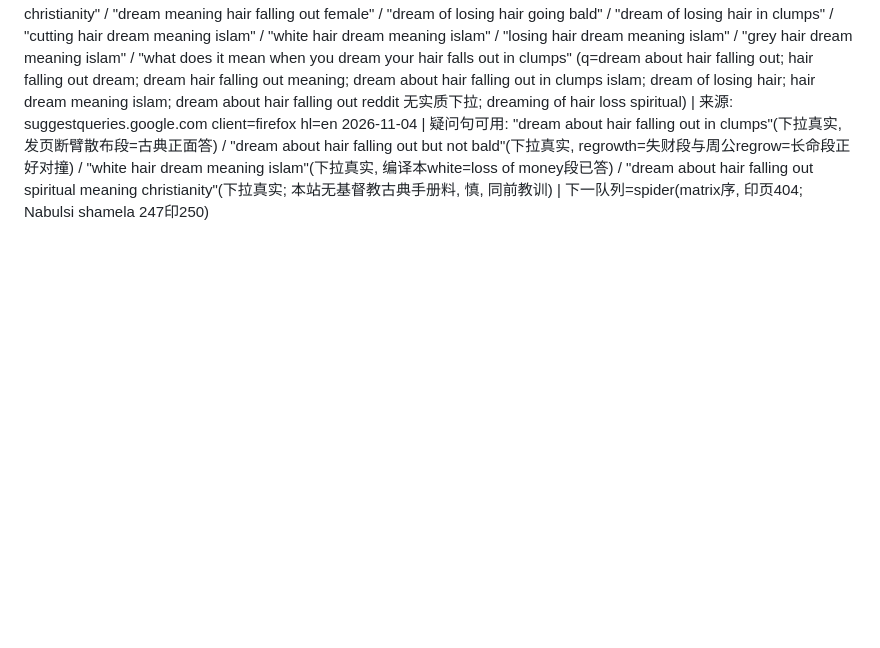
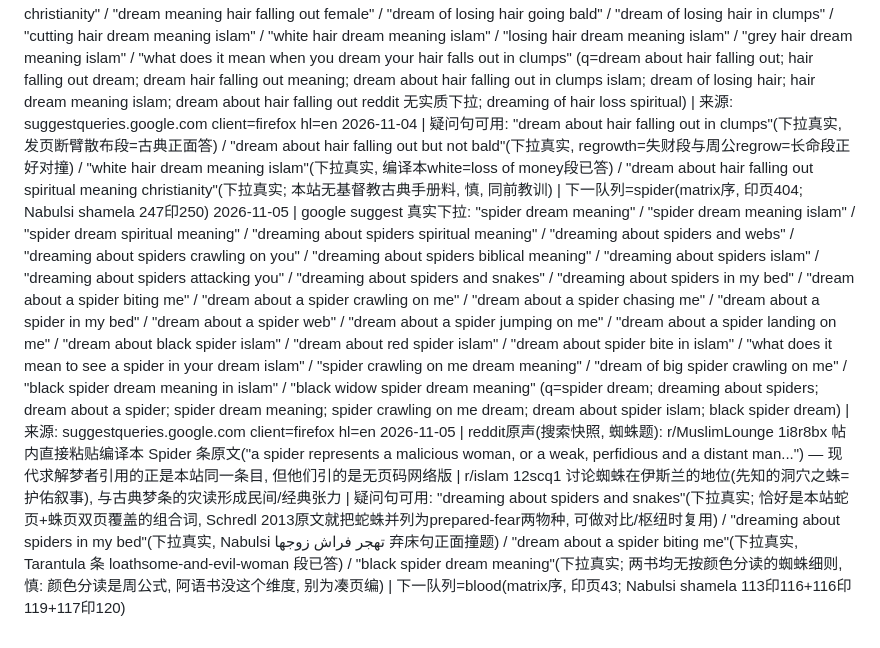
Before and after one commit to ti-kiu/teethdreammeaning.com, a Markdown page: seo/ammo.md, the part around the change. Drawn GitHub-style; blank space fills up the shorter version.

```diff
--- a/seo/ammo.md
+++ b/seo/ammo.md
@@ -21,3 +21,5 @@
 2026-11-03 | 下一队列=gold(matrix序, 印页189; Nabulsi shamela 124印127+125印128)
 2026-11-04 | google suggest 真实下拉: "dream about hair falling out meaning" / "dream about hair falling out in clumps" / "dream about hair falling out spiritual meaning" / "dream about hair falling out islam" / "dream about hair falling out but not bald" / "hair falling out dream biblical meaning" / "dreaming hair falling out spiritual meaning christianity" / "dream meaning hair falling out female" / "dream of losing hair going bald" / "dream of losing hair in clumps" / "cutting hair dream meaning islam" / "white hair dream meaning islam" / "losing hair dream meaning islam" / "grey hair dream meaning islam" / "what does it mean when you dream your hair falls out in clumps" (q=dream about hair falling out; hair falling out dream; dream hair falling out meaning; dream about hair falling out in clumps islam; dream of losing hair; hair dream meaning islam; dream about hair falling out reddit 无实质下拉; dreaming of hair loss spiritual) | 来源: suggestqueries.google.com client=firefox hl=en
 2026-11-04 | 疑问句可用: "dream about hair falling out in clumps"(下拉真实, 发页断臂散布段=古典正面答) / "dream about hair falling out but not bald"(下拉真实, regrowth=失财段与周公regrow=长命段正好对撞) / "white hair dream meaning islam"(下拉真实, 编译本white=loss of money段已答) / "dream about hair falling out spiritual meaning christianity"(下拉真实; 本站无基督教古典手册料, 慎, 同前教训) | 下一队列=spider(matrix序, 印页404; Nabulsi shamela 247印250)
+2026-11-05 | google suggest 真实下拉: "spider dream meaning" / "spider dream meaning islam" / "spider dream spiritual meaning" / "dreaming about spiders spiritual meaning" / "dreaming about spiders and webs" / "dreaming about spiders crawling on you" / "dreaming about spiders biblical meaning" / "dreaming about spiders islam" / "dreaming about spiders attacking you" / "dreaming about spiders and snakes" / "dreaming about spiders in my bed" / "dream about a spider biting me" / "dream about a spider crawling on me" / "dream about a spider chasing me" / "dream about a spider in my bed" / "dream about a spider web" / "dream about a spider jumping on me" / "dream about a spider landing on me" / "dream about black spider islam" / "dream about red spider islam" / "dream about spider bite in islam" / "what does it mean to see a spider in your dream islam" / "spider crawling on me dream meaning" / "dream of big spider crawling on me" / "black spider dream meaning in islam" / "black widow spider dream meaning" (q=spider dream; dreaming about spiders; dream about a spider; spider dream meaning; spider crawling on me dream; dream about spider islam; black spider dream) | 来源: suggestqueries.google.com client=firefox hl=en
+2026-11-05 | reddit原声(搜索快照, 蜘蛛题): r/MuslimLounge 1i8r8bx 帖内直接粘贴编译本 Spider 条原文("a spider represents a malicious woman, or a weak, perfidious and a distant man...") — 现代求解梦者引用的正是本站同一条目, 但他们引的是无页码网络版 | r/islam 12scq1 讨论蜘蛛在伊斯兰的地位(先知的洞穴之蛛=护佑叙事), 与古典梦条的灾读形成民间/经典张力 | 疑问句可用: "dreaming about spiders and snakes"(下拉真实; 恰好是本站蛇页+蛛页双页覆盖的组合词, Schredl 2013原文就把蛇蛛并列为prepared-fear两物种, 可做对比/枢纽时复用) / "dreaming about spiders in my bed"(下拉真实, Nabulsi تهجر فراش زوجها 弃床句正面撞题) / "dream about a spider biting me"(下拉真实, Tarantula 条 loathsome-and-evil-woman 段已答) / "black spider dream meaning"(下拉真实; 两书均无按颜色分读的蜘蛛细则, 慎: 颜色分读是周公式, 阿语书没这个维度, 别为凑页编) | 下一队列=blood(matrix序, 印页43; Nabulsi shamela 113印116+116印119+117印120)
```
Also changed, not shown: seo/log.md (+1 -0 lines), seo/matrix.md (+2 -2 lines).
